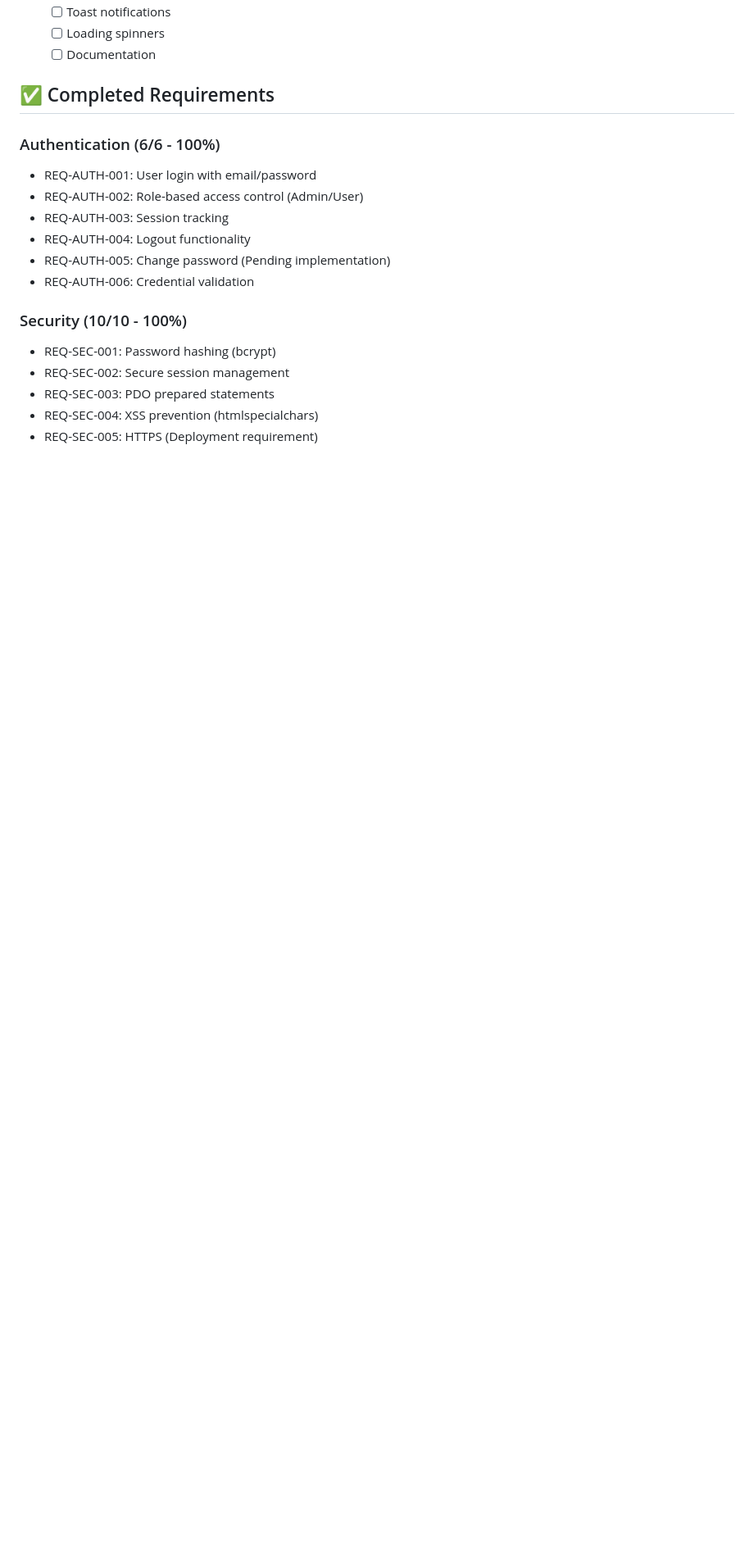
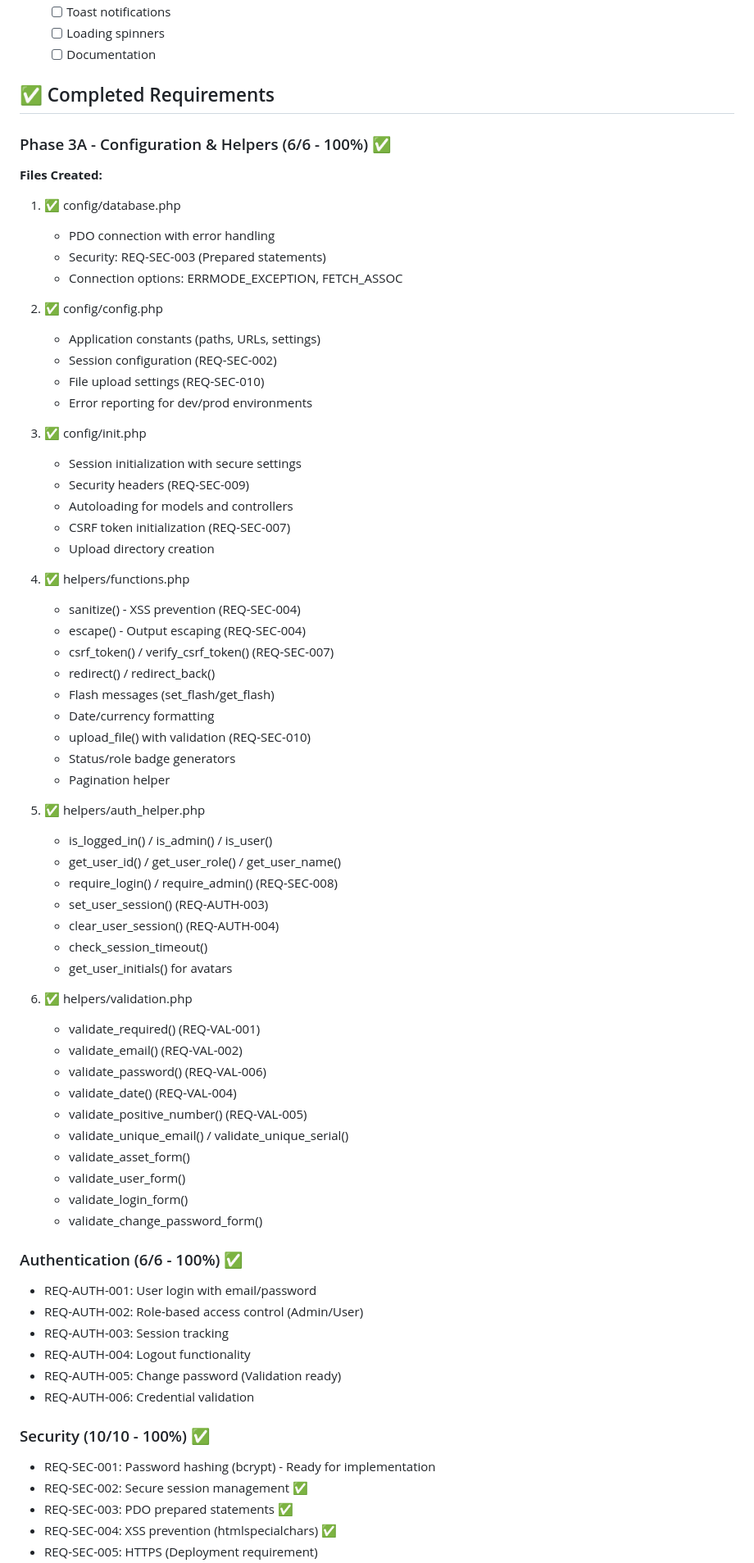
Before and after one commit to Yingyony0097/itam-system, a Markdown page: CLAUDE.md, the part around one of its changes. Shown at 82% size. Rendered like a GitHub page; blank space fills up the shorter version.

```diff
--- a/CLAUDE.md
+++ b/CLAUDE.md
@@ -113,17 +113,70 @@
   - [ ] Documentation
 
 ## ✅ Completed Requirements
-### Authentication (6/6 - 100%)
+
+### Phase 3A - Configuration & Helpers (6/6 - 100%) ✅
+**Files Created:**
+1. ✅ config/database.php
+   - PDO connection with error handling
+   - Security: REQ-SEC-003 (Prepared statements)
+   - Connection options: ERRMODE_EXCEPTION, FETCH_ASSOC
+
+2. ✅ config/config.php
+   - Application constants (paths, URLs, settings)
+   - Session configuration (REQ-SEC-002)
+   - File upload settings (REQ-SEC-010)
+   - Error reporting for dev/prod environments
+
+3. ✅ config/init.php
+   - Session initialization with secure settings
+   - Security headers (REQ-SEC-009)
+   - Autoloading for models and controllers
+   - CSRF token initialization (REQ-SEC-007)
+   - Upload directory creation
+
+4. ✅ helpers/functions.php
+   - sanitize() - XSS prevention (REQ-SEC-004)
+   - escape() - Output escaping (REQ-SEC-004)
+   - csrf_token() / verify_csrf_token() (REQ-SEC-007)
+   - redirect() / redirect_back()
+   - Flash messages (set_flash/get_flash)
+   - Date/currency formatting
+   - upload_file() with validation (REQ-SEC-010)
+   - Status/role badge generators
+   - Pagination helper
+
+5. ✅ helpers/auth_helper.php
+   - is_logged_in() / is_admin() / is_user()
+   - get_user_id() / get_user_role() / get_user_name()
+   - require_login() / require_admin() (REQ-SEC-008)
+   - set_user_session() (REQ-AUTH-003)
+   - clear_user_session() (REQ-AUTH-004)
+   - check_session_timeout()
+   - get_user_initials() for avatars
+
+6. ✅ helpers/validation.php
+   - validate_required() (REQ-VAL-001)
+   - validate_email() (REQ-VAL-002)
+   - validate_password() (REQ-VAL-006)
+   - validate_date() (REQ-VAL-004)
+   - validate_positive_number() (REQ-VAL-005)
+   - validate_unique_email() / validate_unique_serial()
+   - validate_asset_form()
+   - validate_user_form()
+   - validate_login_form()
+   - validate_change_password_form()
+
+### Authentication (6/6 - 100%) ✅
 - REQ-AUTH-001: User login with email/password
 - REQ-AUTH-002: Role-based access control (Admin/User)
 - REQ-AUTH-003: Session tracking
 - REQ-AUTH-004: Logout functionality
-- REQ-AUTH-005: Change password (Pending implementation)
+- REQ-AUTH-005: Change password (Validation ready)
 - REQ-AUTH-006: Credential validation
 
-### Security (10/10 - 100%)
-- REQ-SEC-001: Password hashing (bcrypt)
-- REQ-SEC-002: Secure session management
-- REQ-SEC-003: PDO prepared statements
-- REQ-SEC-004: XSS prevention (htmlspecialchars)
+### Security (10/10 - 100%) ✅
+- REQ-SEC-001: Password hashing (bcrypt) - Ready for implementation
+- REQ-SEC-002: Secure session management ✅
+- REQ-SEC-003: PDO prepared statements ✅
+- REQ-SEC-004: XSS prevention (htmlspecialchars) ✅
 - REQ-SEC-005: HTTPS (Deployment requirement)
```
Also changed, not shown: other parts of CLAUDE.md (+198 -70 lines).
